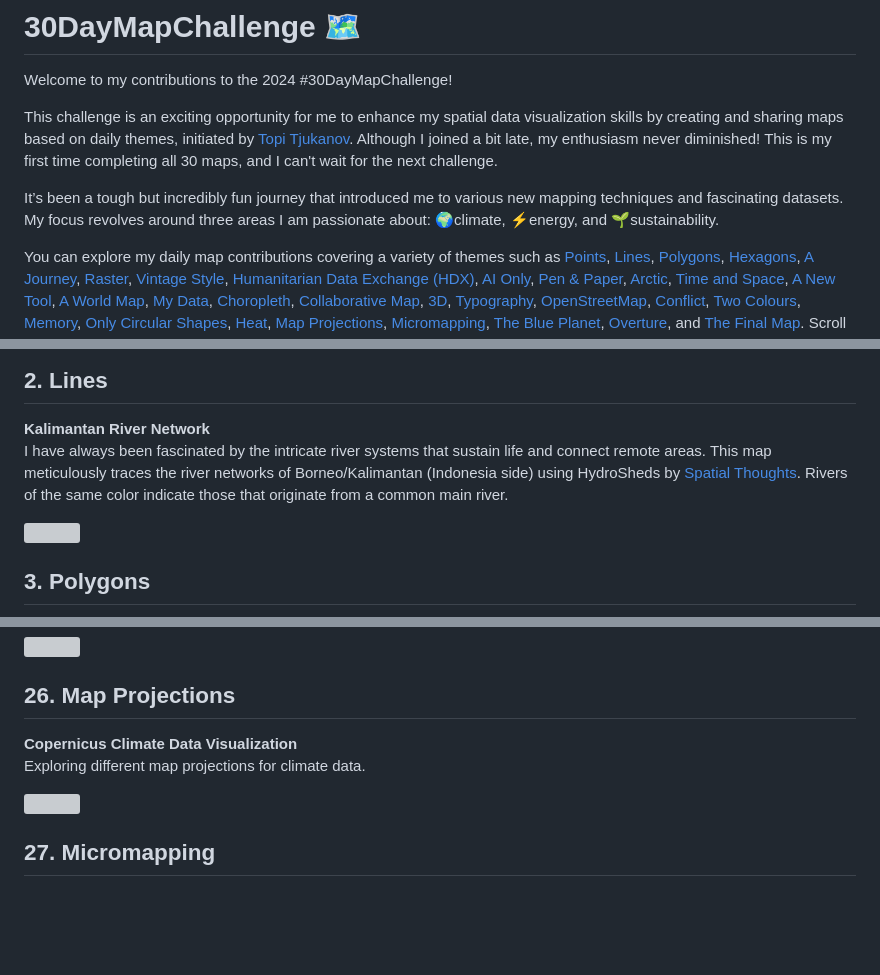
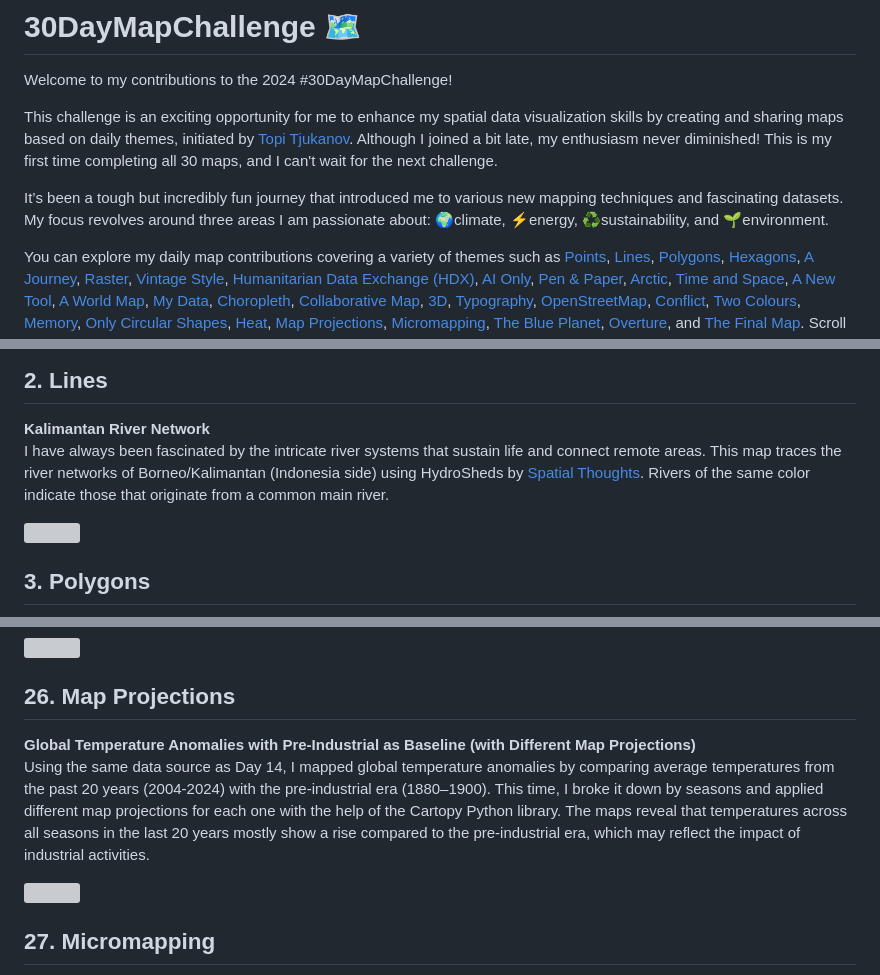
Before and after one commit to juniomata/30DaysMapChallenge, a Markdown page: README.md, 3 parts joined by grey strips. Drawn GitHub-style; blank space fills up the shorter version; grey boxes are pictures that could not be loaded.

```diff
--- a/README.md
+++ b/README.md
@@ -5,7 +5,7 @@ Welcome to my contributions to the 2024 #30DayMapChallenge!
 
 This challenge is an exciting opportunity for me to enhance my spatial data visualization skills by creating and sharing maps based on daily themes, initiated by [Topi Tjukanov](https://30daymapchallenge.com/). Although I joined a bit late, my enthusiasm never diminished! This is my first time completing all 30 maps, and I can't wait for the next challenge.
 
-It’s been a tough but incredibly fun journey that introduced me to various new mapping techniques and fascinating datasets. My focus revolves around three areas I am passionate about: 🌍climate, ⚡energy, and 🌱sustainability.
+It’s been a tough but incredibly fun journey that introduced me to various new mapping techniques and fascinating datasets. My focus revolves around three areas I am passionate about: 🌍climate, ⚡energy, ♻️sustainability, and 🌱environment.
 
 You can explore my daily map contributions covering a variety of themes such as [Points](#1-points), [Lines](#2-lines), [Polygons](#3-polygons), [Hexagons](#4-hexagons), [A Journey](#5-a-journey), [Raster](#6-raster), [Vintage Style](#7-vintage-style), [Humanitarian Data Exchange (HDX)](#8-humanitarian-data-exchange-hdx), [AI Only](#9-ai-only), [Pen & Paper](#10-pen--paper), [Arctic](#11-arctic), [Time and Space](#12-time-and-space), [A New Tool](#13-a-new-tool), [A World Map](#14-a-world-map), [My Data](#15-my-data), [Choropleth](#16-choropleth), [Collaborative Map](#17-collaborative-map), [3D](#18-3d), [Typography](#19-typography), [OpenStreetMap](#20-openstreetmap), [Conflict](#21-conflict), [Two Colours](#22-two-colours), [Memory](#23-memory), [Only Circular Shapes](#24-only-circular-shapes), [Heat](#25-heat), [Map Projections](#26-map-projections), [Micromapping](#27-micromapping), [The Blue Planet](#28-the-blue-planet), [Overture](#29-overture), and [The Final Map](#30-the-final-map). Scroll through to discover all 30 creative maps!
 
@@ -32,7 +32,7 @@ This map marks the exciting start of my first-ever 30-Day Map Challenge experien
 ## 2. Lines
 
 **Kalimantan River Network**
-I have always been fascinated by the intricate river systems that sustain life and connect remote areas. This map meticulously traces the river networks of Borneo/Kalimantan (Indonesia side) using HydroSheds by [Spatial Thoughts](https://courses.spatialthoughts.com/python-dataviz.html#overview-6). Rivers of the same color indicate those that originate from a common main river.
+I have always been fascinated by the intricate river systems that sustain life and connect remote areas. This map traces the river networks of Borneo/Kalimantan (Indonesia side) using HydroSheds by [Spatial Thoughts](https://courses.spatialthoughts.com/python-dataviz.html#overview-6). Rivers of the same color indicate those that originate from a common main river.
 
 <div style="text-align: center;"><img src="day02_lines/finalmap_kalimantan_river_network_annotated.png" style="width:70%;"></div>
 
@@ -207,6 +207,6 @@ For Day 25, I mapped Jakarta's land surface temperature using Landsat data proce
 
 ## 26. Map Projections
 
-**Copernicus Climate Data Visualization**
-Exploring different map projections for climate data.
+**Global Temperature Anomalies with Pre-Industrial as Baseline (with Different Map Projections)**
+Using the same data source as Day 14, I mapped global temperature anomalies by comparing average temperatures from the past 20 years (2004-2024) with the pre-industrial era (1880–1900). This time, I broke it down by seasons and applied different map projections for each one with the help of the Cartopy Python library. The maps reveal that temperatures across all seasons in the last 20 years mostly show a rise compared to the pre-industrial era, which may reflect the impact of industrial activities.
 
```
Also changed, not shown: other parts of README.md (+7 -7 lines).
